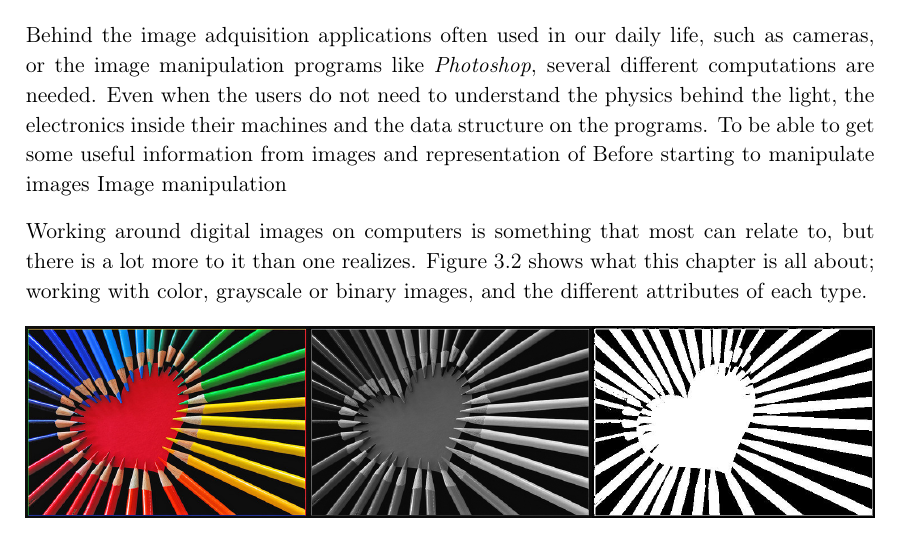
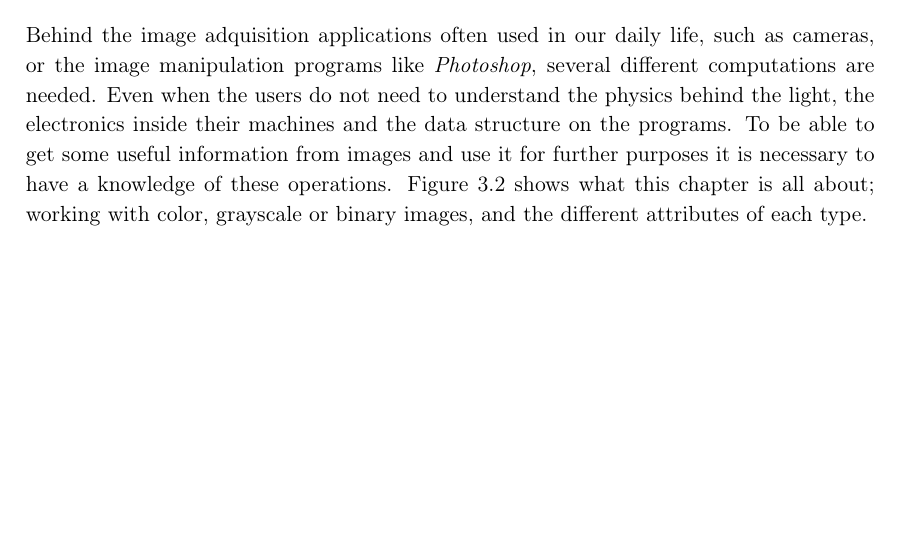
Before and after one commit to Wikzo/MagicCanvas_MedialogyP3_2012, a LaTeX thesis (Report/master.tex, which reads Report/theory.tex): part of page 21 of 77, cut so that both start at the same text, the shorter picture padded with empty space. Compiled offline with pdfLaTeX.

Commit message:
changes 2

```diff
--- a/Report/theory.tex
+++ b/Report/theory.tex
@@ -34,9 +34,7 @@ For the system to actually know if an object is a hand or not, it has to do some
 The combination of these different techniques makes it possible to get a functional program, but before using them, it is necessary to know how they work. The next sections will explain the different techniques used and also why and how they were implemented in the project. Figure \ref{fig:ip_framework} illustrates a common framework when working with image processing.
 
 \section{The digital image}
-Behind the image adquisition applications often used in our daily life, such as cameras, or the image manipulation programs like \textit{Photoshop}, several different computations are needed. Even when the users do not need to understand the physics behind the light, the electronics inside their machines and the data structure on the programs. To be able to get some useful information from images and representation of Before starting to manipulate images Image manipulation
-
-Working around digital images on computers is something that most can relate to, but there is a lot more to it than one realizes. Figure \ref{fig:ip_ColoredToGrayscaleToBinary} shows what this chapter is all about; working with color, grayscale or binary images, and the different attributes of each type.
+Behind the image adquisition applications often used in our daily life, such as cameras, or the image manipulation programs like \textit{Photoshop}, several different computations are needed. Even when the users do not need to understand the physics behind the light, the electronics inside their machines and the data structure on the programs. To be able to get some useful information from images and use it for further purposes it is necessary to have a knowledge of these operations. Figure \ref{fig:ip_ColoredToGrayscaleToBinary} shows what this chapter is all about; working with color, grayscale or binary images, and the different attributes of each type.
 
 \begin{figure}[htbp]
 \centering
```
